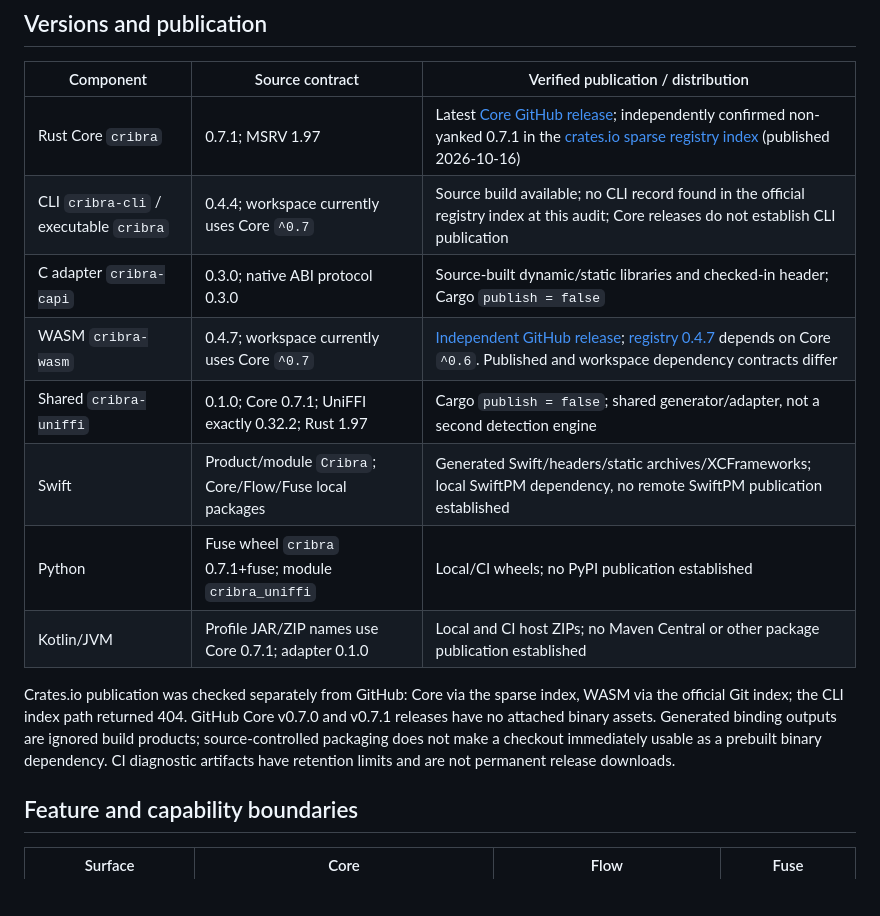
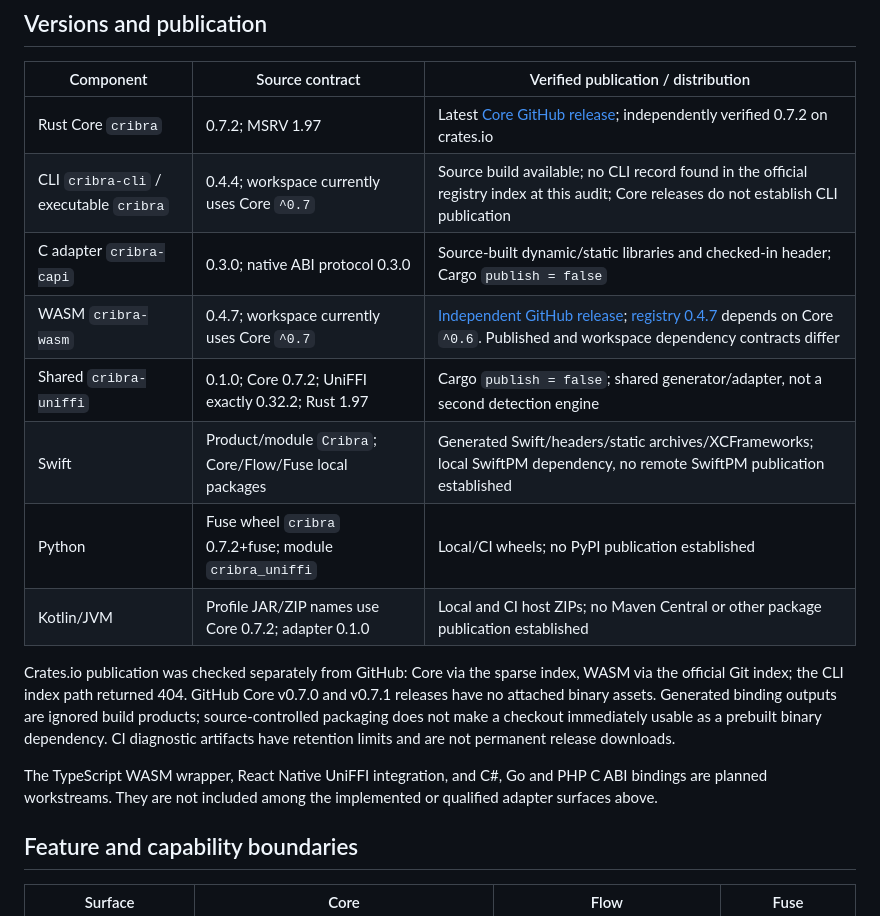
Before and after one commit to Metalymph/cribra, a Markdown page: docs/COMPATIBILITY.md, the part around the change. GitHub-like rendering; blank space fills up the shorter version.

```diff
--- a/docs/COMPATIBILITY.md
+++ b/docs/COMPATIBILITY.md
@@ -13,14 +13,14 @@ package publication. See [Getting started](GETTING_STARTED.md) for entry points.
 
 | Component | Source contract | Verified publication / distribution |
 | --- | --- | --- |
-| Rust Core `cribra` | 0.7.1; MSRV 1.97 | Latest [Core GitHub release](https://github.com/Metalymph/cribra/releases/tag/v0.7.1); independently confirmed non-yanked 0.7.1 in the [crates.io sparse registry index](https://index.crates.io/cr/ib/cribra) (published 2026-10-16) |
+| Rust Core `cribra` | 0.7.2; MSRV 1.97 | Latest [Core GitHub release](https://github.com/Metalymph/cribra/releases/tag/v0.7.2); independently verified 0.7.2 on crates.io |
 | CLI `cribra-cli` / executable `cribra` | 0.4.4; workspace currently uses Core `^0.7` | Source build available; no CLI record found in the official registry index at this audit; Core releases do not establish CLI publication |
 | C adapter `cribra-capi` | 0.3.0; native ABI protocol 0.3.0 | Source-built dynamic/static libraries and checked-in header; Cargo `publish = false` |
 | WASM `cribra-wasm` | 0.4.7; workspace currently uses Core `^0.7` | [Independent GitHub release](https://github.com/Metalymph/cribra/releases/tag/cribra-wasm-v0.4.7); [registry 0.4.7](https://github.com/rust-lang/crates.io-index/blob/master/cr/ib/cribra-wasm) depends on Core `^0.6`. Published and workspace dependency contracts differ |
-| Shared `cribra-uniffi` | 0.1.0; Core 0.7.1; UniFFI exactly 0.32.2; Rust 1.97 | Cargo `publish = false`; shared generator/adapter, not a second detection engine |
+| Shared `cribra-uniffi` | 0.1.0; Core 0.7.2; UniFFI exactly 0.32.2; Rust 1.97 | Cargo `publish = false`; shared generator/adapter, not a second detection engine |
 | Swift | Product/module `Cribra`; Core/Flow/Fuse local packages | Generated Swift/headers/static archives/XCFrameworks; local SwiftPM dependency, no remote SwiftPM publication established |
-| Python | Fuse wheel `cribra` 0.7.1+fuse; module `cribra_uniffi` | Local/CI wheels; no PyPI publication established |
-| Kotlin/JVM | Profile JAR/ZIP names use Core 0.7.1; adapter 0.1.0 | Local and CI host ZIPs; no Maven Central or other package publication established |
+| Python | Fuse wheel `cribra` 0.7.2+fuse; module `cribra_uniffi` | Local/CI wheels; no PyPI publication established |
+| Kotlin/JVM | Profile JAR/ZIP names use Core 0.7.2; adapter 0.1.0 | Local and CI host ZIPs; no Maven Central or other package publication established |
 
 Crates.io publication was checked separately from GitHub: Core via the sparse
 index, WASM via the official Git index; the CLI index path returned 404.
@@ -28,6 +28,10 @@ GitHub Core v0.7.0 and v0.7.1 releases have no attached binary assets. Generated
 binding outputs are ignored build products; source-controlled packaging does not
 make a checkout immediately usable as a prebuilt binary dependency. CI diagnostic
 artifacts have retention limits and are not permanent release downloads.
+
+The TypeScript WASM wrapper, React Native UniFFI integration, and C#,
+Go and PHP C ABI bindings are planned workstreams. They are not included
+among the implemented or qualified adapter surfaces above.
 
 ## Feature and capability boundaries
 
```
Also changed, not shown: README.md (+36 -7 lines), ROADMAP.md (+20 -3 lines).
